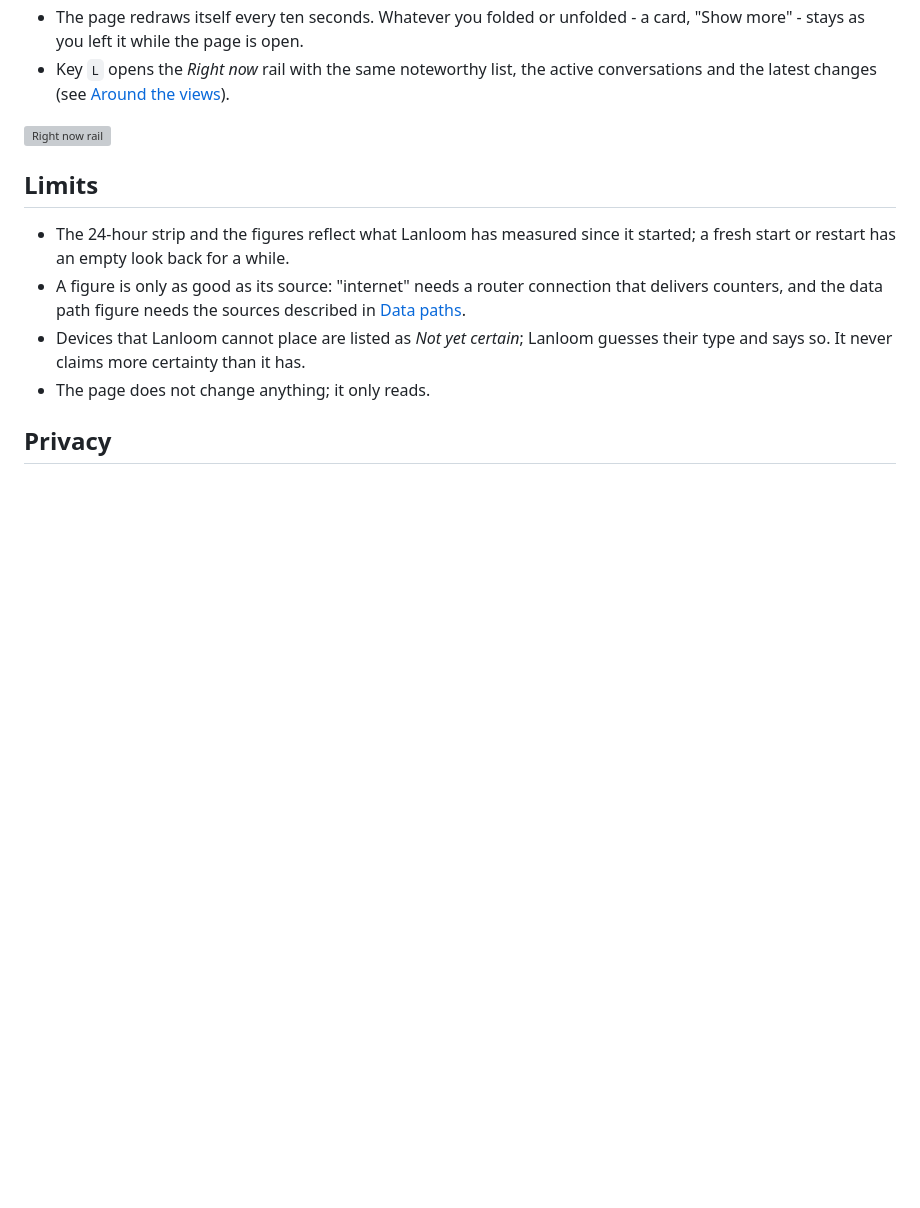
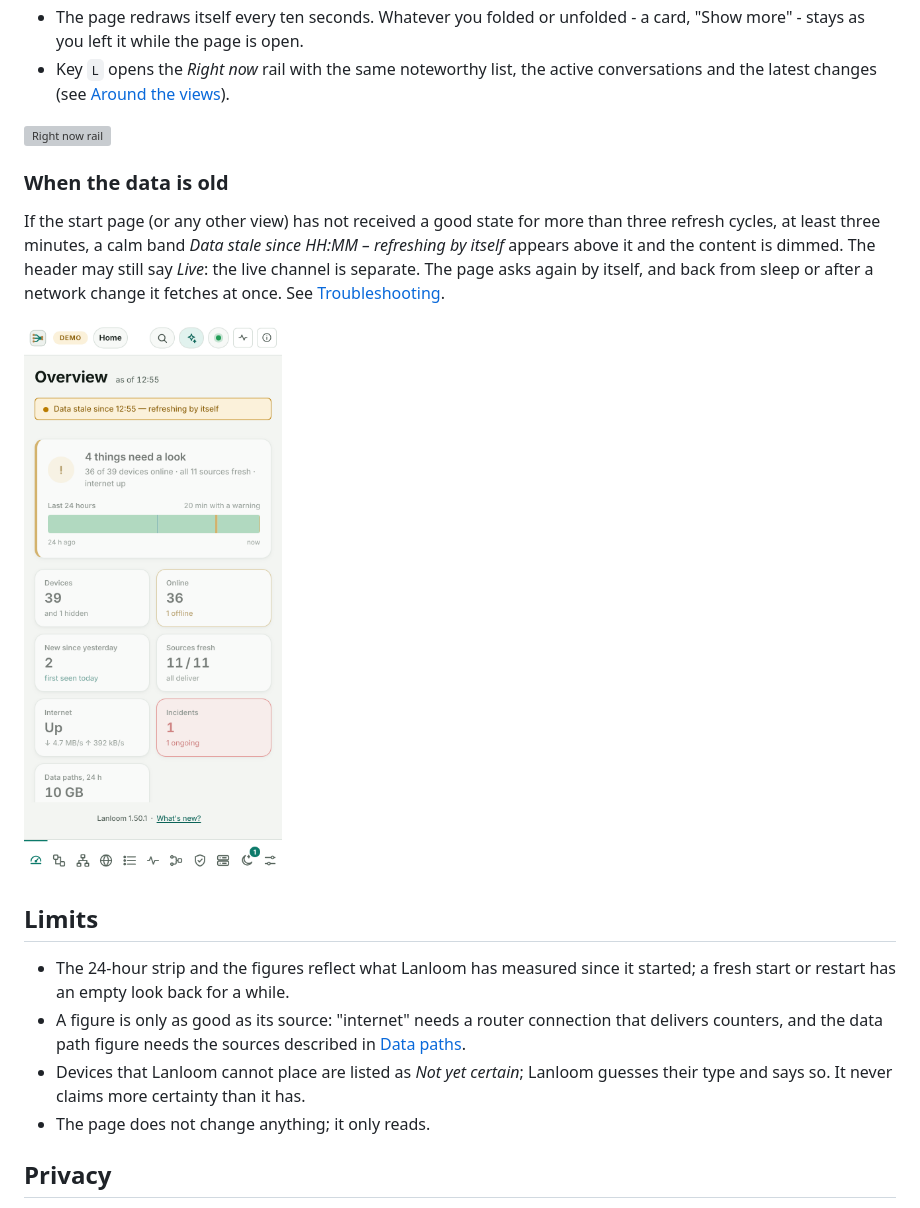
Before and after one commit to robeertm/lanloom, a Markdown page: docs/manual/overview.md, the part around the change. Drawn GitHub-style; pictures changed too: docs/screenshots/phone-overview-stale.png (added); blank space fills up the shorter version; grey boxes are pictures that could not be loaded.

```diff
--- a/docs/manual/overview.md
+++ b/docs/manual/overview.md
@@ -73,6 +73,15 @@ adds figures and cards through `Lanloom.registerOverviewTile` and `Lanloom.regis
 
 ![Right now rail](../screenshots/overview-rail-dark.png)
 
+### When the data is old
+
+If the start page (or any other view) has not received a good state for more than three refresh cycles, at least three
+minutes, a calm band *Data stale since HH:MM – refreshing by itself* appears above it and the content is dimmed. The
+header may still say *Live*: the live channel is separate. The page asks again by itself, and back from sleep or after a
+network change it fetches at once. See [Troubleshooting](../TROUBLESHOOTING.md).
+
+![The band on a phone, dark theme](../screenshots/phone-overview-stale.png)
+
 ## Limits
 
 - The 24-hour strip and the figures reflect what Lanloom has measured since it started; a fresh start or restart has
```
Also changed, not shown: CHANGELOG.md (+6 -0 lines), docs/TROUBLESHOOTING.md (+4 -0 lines).
